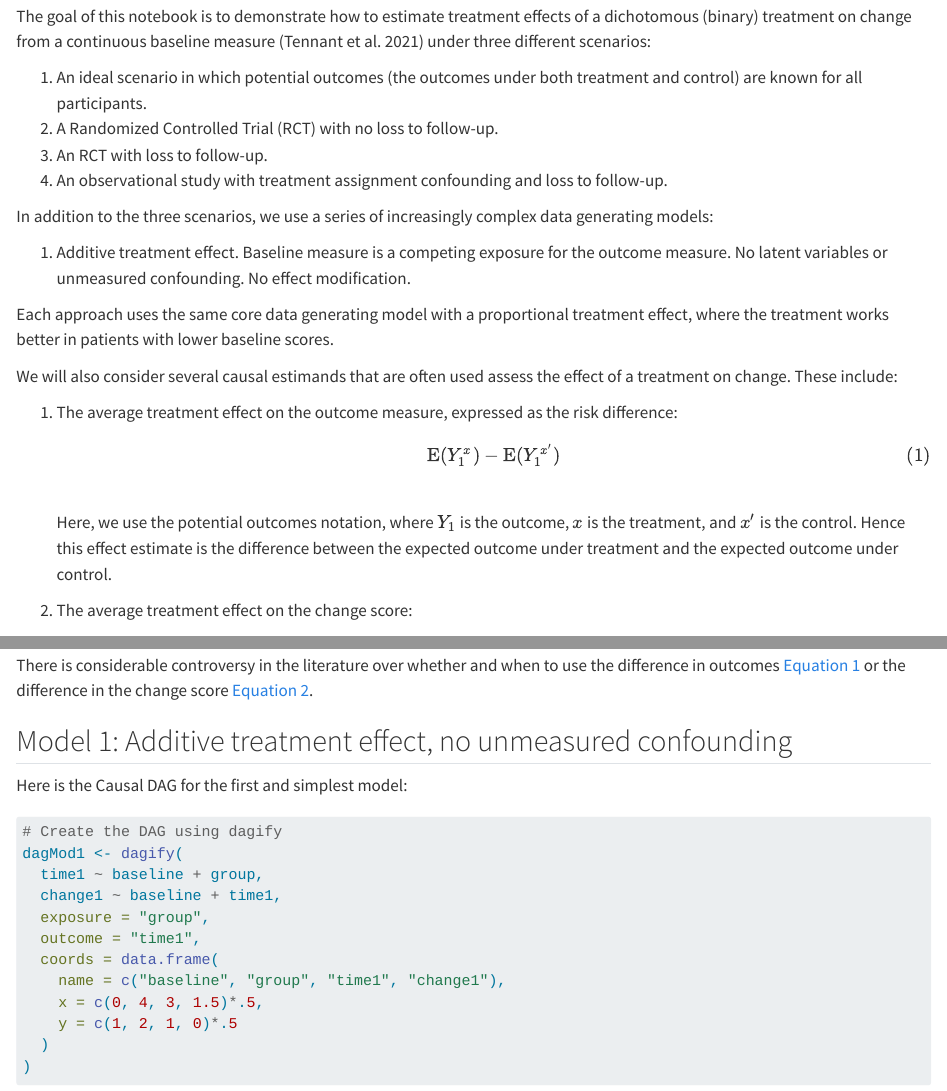
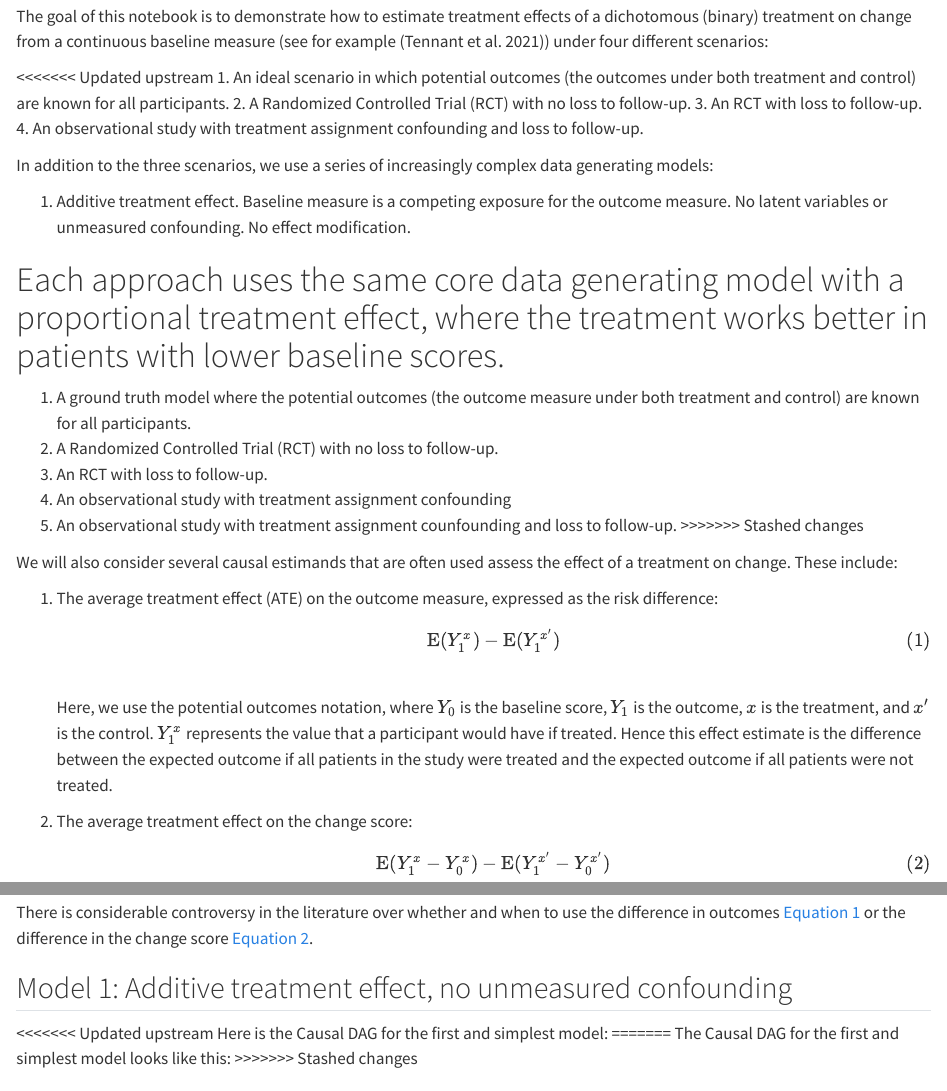
Before and after one commit to tjohnson250/baselinechange, a Quarto document (Baseline Change.qmd): the page in a window 1100 px wide, from 460 px down, and a second part further down, joined at a grey line. Rendered offline with R 4.5, knitr and Pandoc in place of Quarto, with nearby package versions; some code elsewhere in the file could not run offline; long lines of code are wrapped.

Commit message:
Update Baseline Change.qmd

````diff
--- a/Baseline Change.qmd
+++ b/Baseline Change.qmd
@@ -14,8 +14,9 @@ library(ggdag)
 library(tidyverse)
 ```
 
-The goal of this notebook is to demonstrate how to estimate treatment effects of a dichotomous (binary) treatment on change from a continuous baseline measure [@tennant2021] under three different scenarios:
-
+The goal of this notebook is to demonstrate how to estimate treatment effects of a dichotomous (binary) treatment on change from a continuous baseline measure (see for example [@tennant2021]) under four different scenarios:
+
+<<<<<<< Updated upstream
 1.  An ideal scenario in which potential outcomes (the outcomes under both treatment and control) are known for all participants.
 2.  A Randomized Controlled Trial (RCT) with no loss to follow-up.
 3.  An RCT with loss to follow-up.
@@ -26,12 +27,19 @@ In addition to the three scenarios, we use a series of increasingly complex data
 1.  Additive treatment effect. Baseline measure is a competing exposure for the outcome measure. No latent variables or unmeasured confounding. No effect modification.
 
 Each approach uses the same core data generating model with a proportional treatment effect, where the treatment works better in patients with lower baseline scores.
+=======
+1.  A ground truth model where the potential outcomes (the outcome measure under both treatment and control) are known for all participants.
+2.  A Randomized Controlled Trial (RCT) with no loss to follow-up.
+3.  An RCT with loss to follow-up.
+4.  An observational study with treatment assignment confounding
+5.  An observational study with treatment assignment counfounding and loss to follow-up.
+>>>>>>> Stashed changes
 
 We will also consider several causal estimands that are often used assess the effect of a treatment on change. These include:
 
-1.  The average treatment effect on the outcome measure, expressed as the risk difference:\
+1.  The average treatment effect (ATE) on the outcome measure, expressed as the risk difference:\
     $$\mathrm{E}(Y_1^x) - \mathrm{E}(Y_1^{x'})$$ {#eq-att-outcome}\
-    Here, we use the potential outcomes notation, where $Y_1$ is the outcome, $x$ is the treatment, and $x'$ is the control. Hence this effect estimate is the difference between the expected outcome under treatment and the expected outcome under control.
+    Here, we use the potential outcomes notation, where $Y_0$ is the baseline score, $Y_1$ is the outcome, $x$ is the treatment, and $x'$ is the control. $Y_1^x$ represents the value that a participant would have if treated. Hence this effect estimate is the difference between the expected outcome if all patients in the study were treated and the expected outcome if all patients were not treated.
 
 2.  The average treatment effect on the change score:\
     $$
@@ -43,7 +51,11 @@ There is considerable controversy in the literature over whether and when to use
 
 ## Model 1: Additive treatment effect, no unmeasured confounding
 
+<<<<<<< Updated upstream
 Here is the Causal DAG for the first and simplest model:
+=======
+The Causal DAG for the first and simplest model looks like this:
+>>>>>>> Stashed changes
 
 ```{r, fig.width = 12, fig.height = 8}
 # Create the DAG using dagify
````
Also changed, not shown: Baseline Change.qmd (3 more changed lines).
